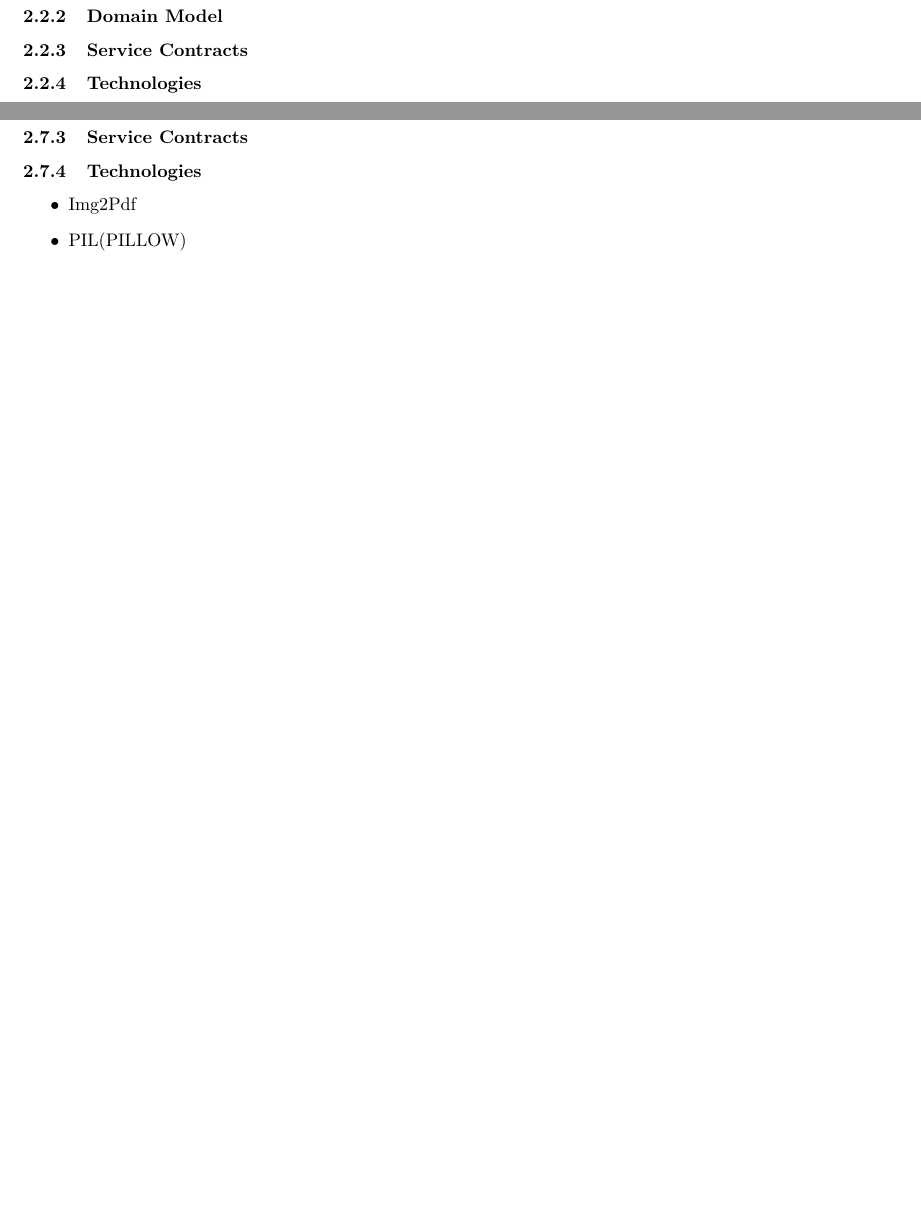
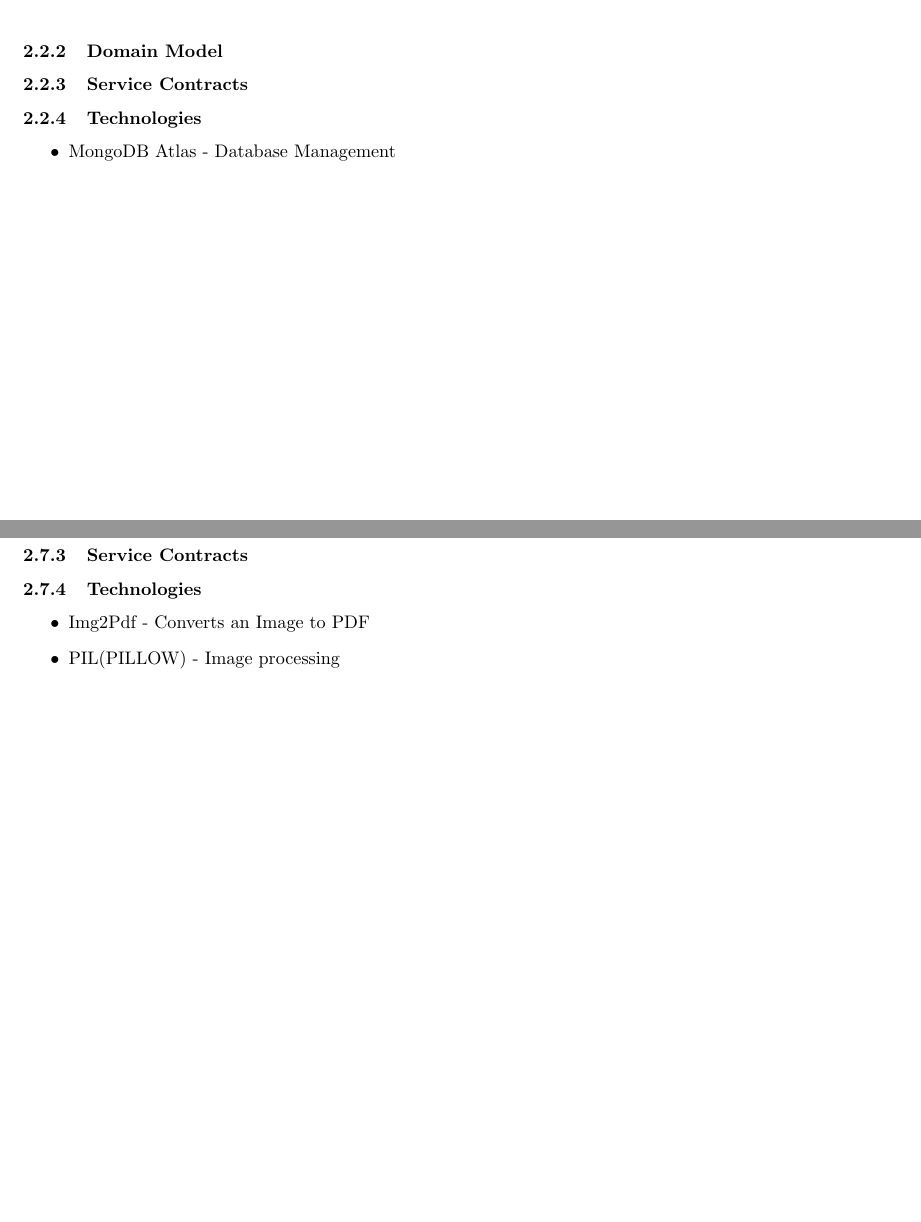
Before and after one commit to Mangwane/COS301_TECH_TITANS_TEAM, a LaTeX document (Documentation/Architectural Design/Architectural Design.tex): two parts of pages 6 and 7 of 9 before the commit and two parts of pages 5 and 7 of 9 after it, joined at a grey line, cut so that both start at the same text, the shorter picture padded with empty space. Compiled offline with pdfLaTeX.

Commit message:
Update Architectural Design.tex

```diff
--- a/Documentation/Architectural Design/Architectural Design.tex
+++ b/Documentation/Architectural Design/Architectural Design.tex
@@ -190,7 +190,9 @@ are available but cost is a problem.
 				\end{figure}
 
 		\subsubsection{Technologies}
-
+			\begin{itemize}
+				\item MongoDB Atlas - Database Management
+			\end{itemize}
 	\subsection{Notifications Module}
 		\subsubsection{Scope}
 		\subsubsection{Domain Model}
@@ -241,8 +243,8 @@ are available but cost is a problem.
 
 		\subsubsection{Technologies}
 					\begin{itemize}
-				\item Img2Pdf
-				\item PIL(PILLOW)
+				\item Img2Pdf - Converts an Image to PDF
+				\item PIL(PILLOW) - Image processing
 			\end{itemize}
 
 \end{document}
```
